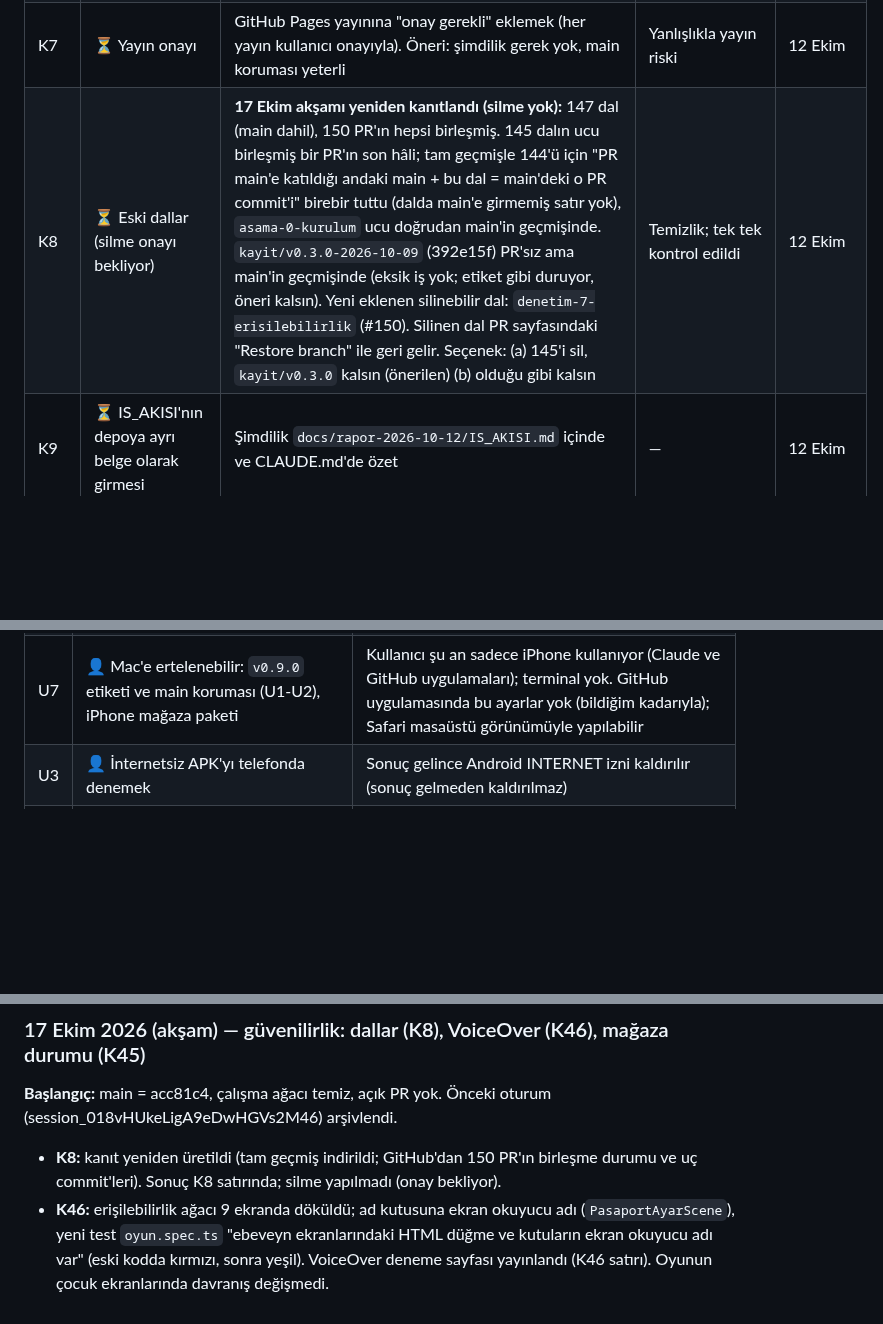
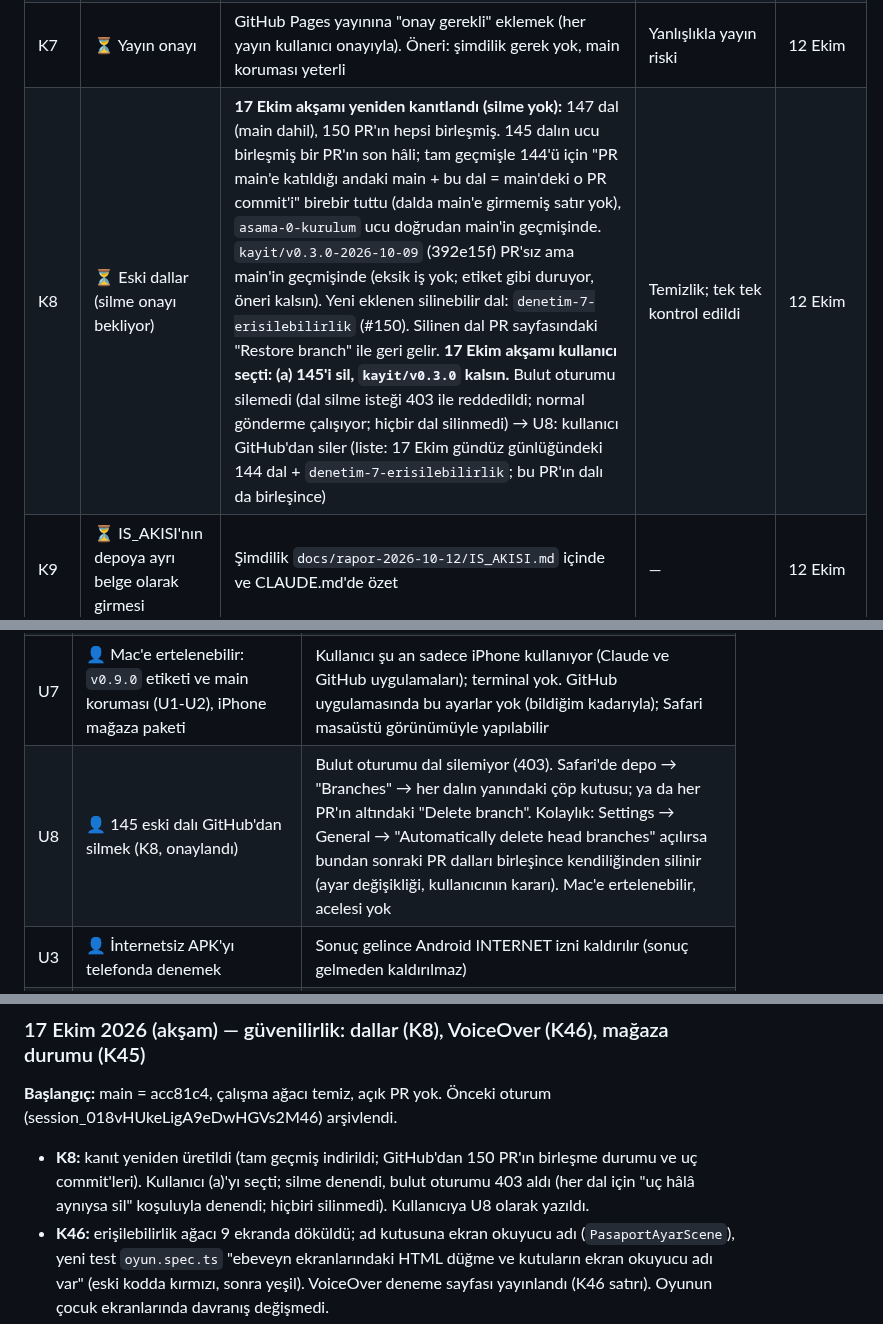
Before and after one commit to 8y9khd2gr8-svg/first, a Markdown page: docs/KAYIT.md, 3 parts joined by grey strips. Rendered like a GitHub page; blank space fills up the shorter version.

Commit message:
KAYIT: K8 kararı (a), bulut dal silemedi (U8)
Co-Authored-By: Claude Opus 5.5 <noreply@anthropic.com>
Claude-Session: https://claude.ai/code/session_011onwaArF3x6k6iN9qAc1rX

```diff
--- a/docs/KAYIT.md
+++ b/docs/KAYIT.md
@@ -19,7 +19,7 @@ Onay verilmemiş, ertelenmiş ya da reddedilmiş öneriler de buraya yazılır;
 | K5 | ⏳ 4-5 yaş komutları | **Kısmen yapıldı (#106):** Sakin tempoda 36 çok adımlı komut tek eyleme iner (`src/uyarla.ts` KISA_KOMUT; tahmin, 4-5 yaşla denenecek; seslendirme 761 → 857 cümle). **14 Ekim:** sağ/sol ayna sorunu düzeltildi: "sağa sola" diyen salla/sallan/bel döndür artık ekranın sağına (çocuğun sağına) başlıyor; yana adım/zıplama zaten öyleydi. Sağ/sol adı geçen tek taraflı komut yok | 🔎 Gözlem yok, tahmin | 14 Ekim |
 | K6 | ✅ 8-9 yaş ilgisi | **14 Ekim, kullanıcı seçti: 🐆 Hızlı tempo** (Ayarlar'da üçüncü tempo; yaş etiketi yok, yeni kayıt yok). Yapıldı: 4+ tekrar ~1,5 kat (en çok 12), ritim %15 hızlı, süreli %25 uzun; ısınma/soğuma/sürpriz aynen. Rekor/"bir tur daha" seçilmedi | 8-9 yaş betada denenecek | 14 Ekim |
 | K7 | ⏳ Yayın onayı | GitHub Pages yayınına "onay gerekli" eklemek (her yayın kullanıcı onayıyla). Öneri: şimdilik gerek yok, main koruması yeterli | Yanlışlıkla yayın riski | 12 Ekim |
-| K8 | ⏳ Eski dallar (silme onayı bekliyor) | **17 Ekim akşamı yeniden kanıtlandı (silme yok):** 147 dal (main dahil), 150 PR'ın hepsi birleşmiş. 145 dalın ucu birleşmiş bir PR'ın son hâli; tam geçmişle 144'ü için "PR main'e katıldığı andaki main + bu dal = main'deki o PR commit'i" birebir tuttu (dalda main'e girmemiş satır yok), `asama-0-kurulum` ucu doğrudan main'in geçmişinde. `kayit/v0.3.0-2026-10-09` (392e15f) PR'sız ama main'in geçmişinde (eksik iş yok; etiket gibi duruyor, öneri kalsın). Yeni eklenen silinebilir dal: `denetim-7-erisilebilirlik` (#150). Silinen dal PR sayfasındaki "Restore branch" ile geri gelir. Seçenek: (a) 145'i sil, `kayit/v0.3.0` kalsın (önerilen) (b) olduğu gibi kalsın | Temizlik; tek tek kontrol edildi | 12 Ekim |
+| K8 | ⏳ Eski dallar (silme onayı bekliyor) | **17 Ekim akşamı yeniden kanıtlandı (silme yok):** 147 dal (main dahil), 150 PR'ın hepsi birleşmiş. 145 dalın ucu birleşmiş bir PR'ın son hâli; tam geçmişle 144'ü için "PR main'e katıldığı andaki main + bu dal = main'deki o PR commit'i" birebir tuttu (dalda main'e girmemiş satır yok), `asama-0-kurulum` ucu doğrudan main'in geçmişinde. `kayit/v0.3.0-2026-10-09` (392e15f) PR'sız ama main'in geçmişinde (eksik iş yok; etiket gibi duruyor, öneri kalsın). Yeni eklenen silinebilir dal: `denetim-7-erisilebilirlik` (#150). Silinen dal PR sayfasındaki "Restore branch" ile geri gelir. **17 Ekim akşamı kullanıcı seçti: (a) 145'i sil, `kayit/v0.3.0` kalsın.** Bulut oturumu silemedi (dal silme isteği 403 ile reddedildi; normal gönderme çalışıyor; hiçbir dal silinmedi) → U8: kullanıcı GitHub'dan siler (liste: 17 Ekim gündüz günlüğündeki 144 dal + `denetim-7-erisilebilirlik`; bu PR'ın dalı da birleşince) | Temizlik; tek tek kontrol edildi | 12 Ekim |
 | K9 | ⏳ IS_AKISI'nın depoya ayrı belge olarak girmesi | Şimdilik `docs/rapor-2026-10-12/IS_AKISI.md` içinde ve CLAUDE.md'de özet | — | 12 Ekim |
 | K10 | ⏳ Performans (çok yavaş telefon) | Uzay haritası ve kamera denemesi ekranı ölçümde sınıra yakın; gerekirse sabit çizimleri resme çevirmek. **12 Ekim: ertelendi** (iş listesindeki 6. iş): gerçek telefon ölçümü yok; önce kamera denemesindeki ölçüm satırıyla (#103) telefonda ölçülecek | 🔎 Gerçek telefonda ölçülmedi | 12 Ekim |
 | K11 | ⏳ ChatGPT değerlendirmesi | Rapor paketi ve oynanış analizi (`docs/rapor-2026-10-12/OYNANIS_ANALIZI.md/.pdf`) ChatGPT'ye verildi; önerileri gelince buraya maddelenecek | — | 12 Ekim |
@@ -66,6 +66,7 @@ Onay verilmemiş, ertelenmiş ya da reddedilmiş öneriler de buraya yazılır;
 | U1 | 👤 GitHub'da `v0.9.0` etiketi/release (hedef **fe37906**) | Bulut oturumu oluşturamıyor (403). Adımlar 12 Ekim sohbetinde |
 | U2 | 👤 GitHub'da main koruması (kural seti: PR zorunlu, `test` kontrolü yeşil ve güncel, bypass listesi boş, silme/force push yasak) | Bulut oturumu oluşturamıyor (403). Kurulunca Claude doğrular |
 | U7 | 👤 Mac'e ertelenebilir: `v0.9.0` etiketi ve main koruması (U1-U2), iPhone mağaza paketi | Kullanıcı şu an sadece iPhone kullanıyor (Claude ve GitHub uygulamaları); terminal yok. GitHub uygulamasında bu ayarlar yok (bildiğim kadarıyla); Safari masaüstü görünümüyle yapılabilir |
+| U8 | 👤 145 eski dalı GitHub'dan silmek (K8, onaylandı) | Bulut oturumu dal silemiyor (403). Safari'de depo → "Branches" → her dalın yanındaki çöp kutusu; ya da her PR'ın altındaki "Delete branch". Kolaylık: Settings → General → "Automatically delete head branches" açılırsa bundan sonraki PR dalları birleşince kendiliğinden silinir (ayar değişikliği, kullanıcının kararı). Mac'e ertelenebilir, acelesi yok |
 | U3 | 👤 İnternetsiz APK'yı telefonda denemek | Sonuç gelince Android INTERNET izni kaldırılır (sonuç gelmeden kaldırılmaz) |
 | U4 | 👤 Yağız testi (+ mümkünse 4-5 ve 8-9 yaştan birer çocuk) | docs/yagiz-testi.md |
 | U5 | 👤 Play geliştirici hesabı, sonra Apple | docs/beta-hazir-mi.md |
@@ -86,7 +87,7 @@ Onay verilmemiş, ertelenmiş ya da reddedilmiş öneriler de buraya yazılır;
 
 ### 17 Ekim 2026 (akşam) — güvenilirlik: dallar (K8), VoiceOver (K46), mağaza durumu (K45)
 **Başlangıç:** main = acc81c4, çalışma ağacı temiz, açık PR yok. Önceki oturum (session_018vHUkeLigA9eDwHGVs2M46) arşivlendi.
-- **K8:** kanıt yeniden üretildi (tam geçmiş indirildi; GitHub'dan 150 PR'ın birleşme durumu ve uç commit'leri). Sonuç K8 satırında; silme yapılmadı (onay bekliyor).
+- **K8:** kanıt yeniden üretildi (tam geçmiş indirildi; GitHub'dan 150 PR'ın birleşme durumu ve uç commit'leri). Kullanıcı (a)'yı seçti; silme denendi, bulut oturumu 403 aldı (her dal için "uç hâlâ aynıysa sil" koşuluyla denendi; hiçbiri silinmedi). Kullanıcıya U8 olarak yazıldı.
 - **K46:** erişilebilirlik ağacı 9 ekranda döküldü; ad kutusuna ekran okuyucu adı (`PasaportAyarScene`), yeni test `oyun.spec.ts` "ebeveyn ekranlarındaki HTML düğme ve kutuların ekran okuyucu adı var" (eski kodda kırmızı, sonra yeşil). VoiceOver deneme sayfası yayınlandı (K46 satırı). Oyunun çocuk ekranlarında davranış değişmedi.
 - **K45:** sadece durum raporu; görseller ve metinler değiştirilmedi.
 - K41 (b) / K42: kamera sonucu yok; yapılmadı, beklemede.
```
